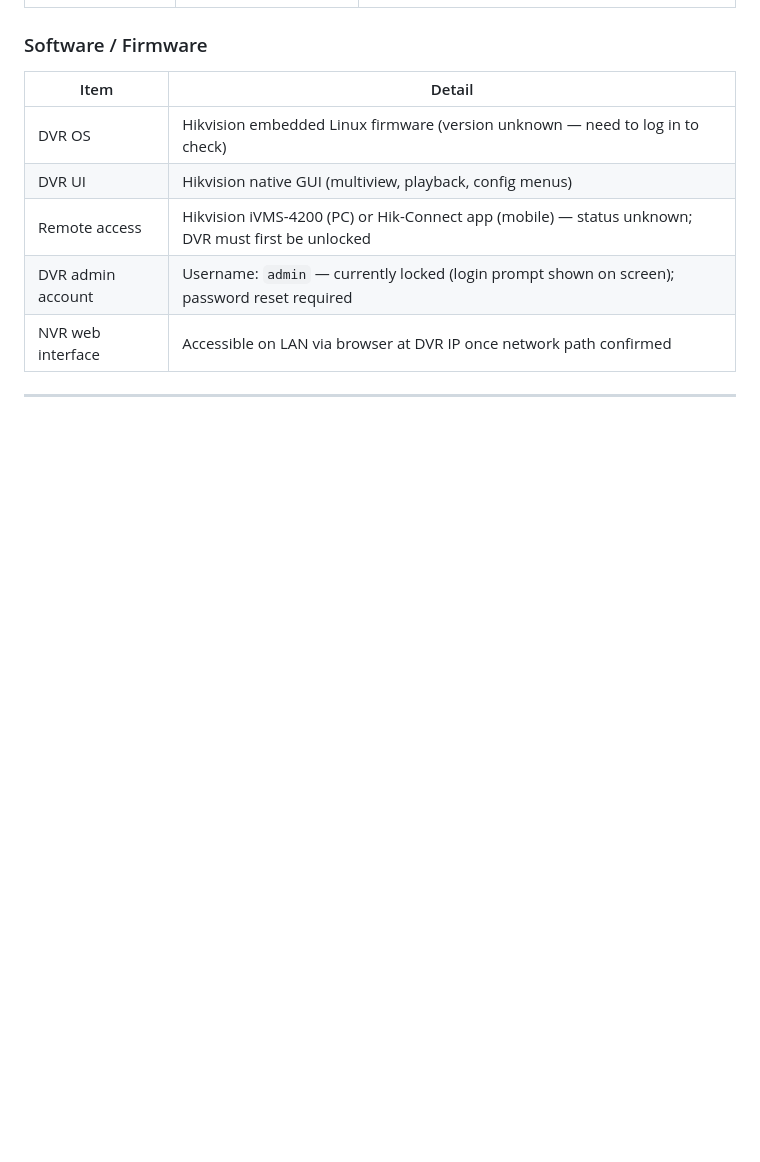
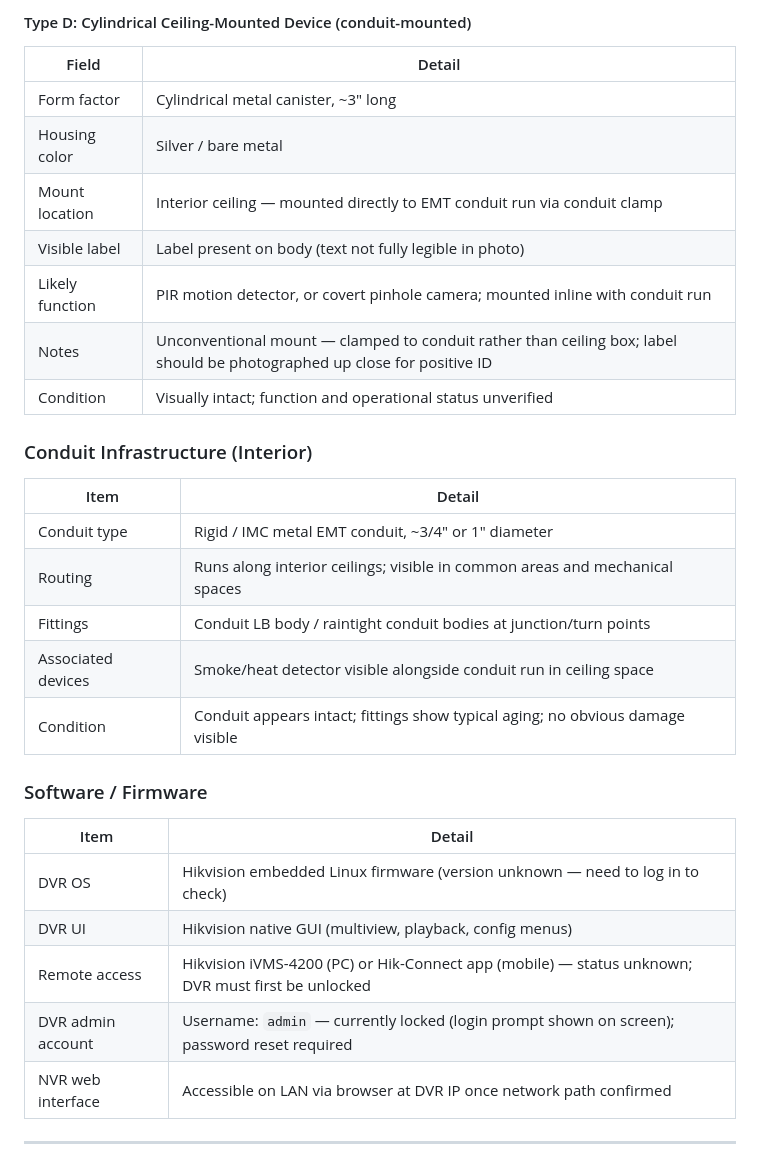
Before and after one commit to SharpTrain/Users-charliemc-repo-foundry-water-alerts, a Markdown page: docs/camera-system-inventory.md, the part around one of its changes. Rendered like a GitHub page; blank space fills up the shorter version.

```diff
--- a/docs/camera-system-inventory.md
+++ b/docs/camera-system-inventory.md
@@ -74,3 +114,23 @@
+#### Type D: Cylindrical Ceiling-Mounted Device (conduit-mounted)
+| Field | Detail |
+|---|---|
+| Form factor | Cylindrical metal canister, ~3" long |
+| Housing color | Silver / bare metal |
+| Mount location | Interior ceiling — mounted directly to EMT conduit run via conduit clamp |
+| Visible label | Label present on body (text not fully legible in photo) |
+| Likely function | PIR motion detector, or covert pinhole camera; mounted inline with conduit run |
+| Notes | Unconventional mount — clamped to conduit rather than ceiling box; label should be photographed up close for positive ID |
+| Condition | Visually intact; function and operational status unverified |
+
+### Conduit Infrastructure (Interior)
+
+| Item | Detail |
+|---|---|
+| Conduit type | Rigid / IMC metal EMT conduit, ~3/4" or 1" diameter |
+| Routing | Runs along interior ceilings; visible in common areas and mechanical spaces |
+| Fittings | Conduit LB body / raintight conduit bodies at junction/turn points |
+| Associated devices | Smoke/heat detector visible alongside conduit run in ceiling space |
+| Condition | Conduit appears intact; fittings show typical aging; no obvious damage visible |
 
 ### Software / Firmware
 
```
Also changed, not shown: other parts of docs/camera-system-inventory.md (+43 -3 lines).
